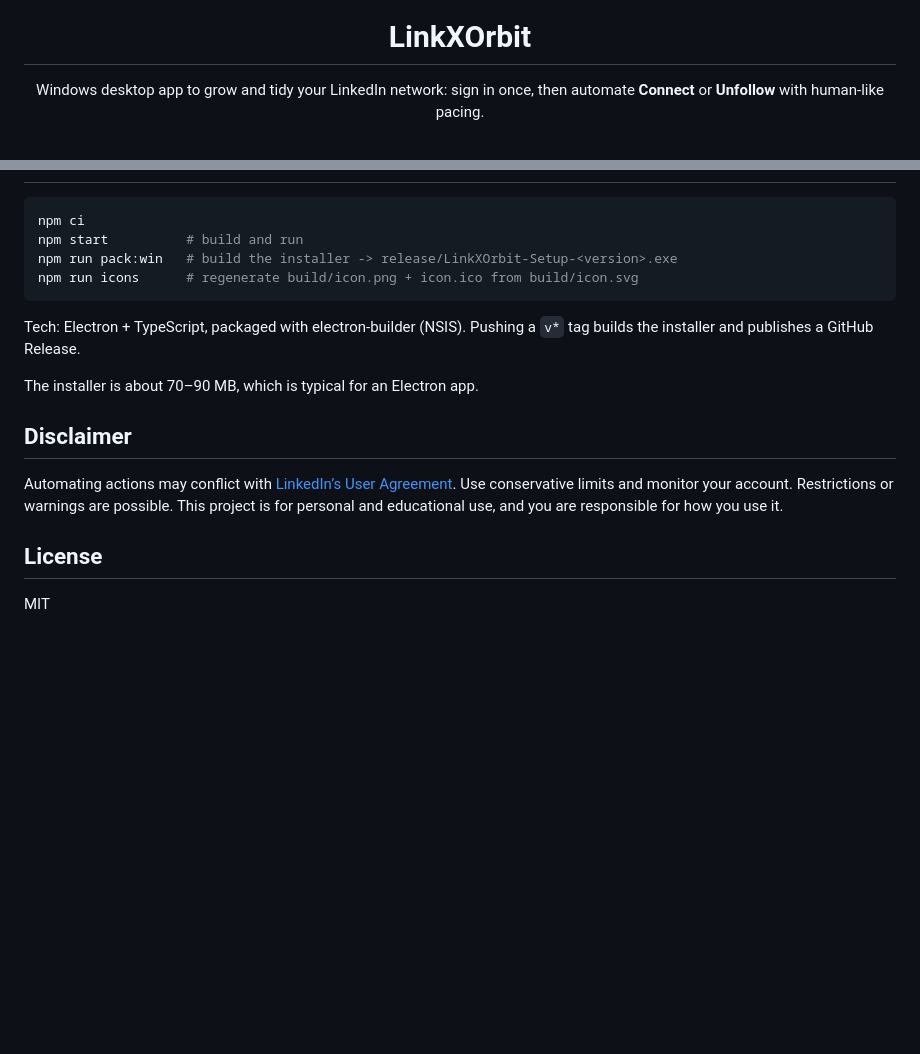
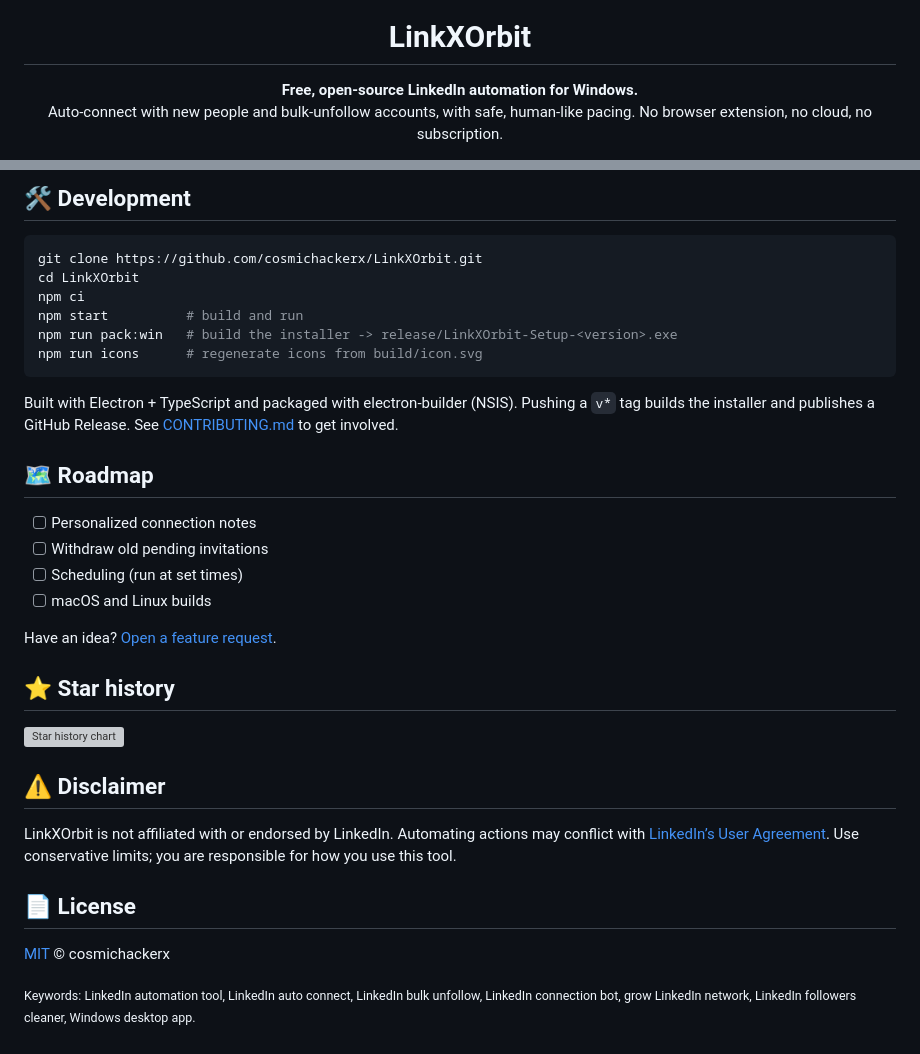
Before and after one commit to cosmichackerx/LinkXOrbit, a Markdown page: README.md, 2 parts joined by grey strips. Drawn GitHub-style; blank space fills up the shorter version; grey boxes are pictures that could not be loaded.

````diff
--- a/README.md
+++ b/README.md
@@ -5,7 +5,8 @@
 <h1 align="center">LinkXOrbit</h1>
 
 <p align="center">
-  Windows desktop app to grow and tidy your LinkedIn network: sign in once, then automate <b>Connect</b> or <b>Unfollow</b> with human-like pacing.
+  <b>Free, open-source LinkedIn automation for Windows.</b><br/>
+  Auto-connect with new people and bulk-unfollow accounts, with safe, human-like pacing. No browser extension, no cloud, no subscription.
 </p>
 
 <p align="center">
@@ -54,19 +95,37 @@ Your LinkedIn session, settings and counters are stored under your Windows user
+## 🛠️ Development
 
 ```powershell
+git clone https://github.com/cosmichackerx/LinkXOrbit.git
+cd LinkXOrbit
 npm ci
 npm start          # build and run
 npm run pack:win   # build the installer -> release/LinkXOrbit-Setup-<version>.exe
-npm run icons      # regenerate build/icon.png + icon.ico from build/icon.svg
+npm run icons      # regenerate icons from build/icon.svg
 ```
 
-Tech: Electron + TypeScript, packaged with electron-builder (NSIS). Pushing a `v*` tag builds the installer and publishes a GitHub Release.
+Built with Electron + TypeScript and packaged with electron-builder (NSIS). Pushing a `v*` tag builds the installer and publishes a GitHub Release. See [CONTRIBUTING.md](CONTRIBUTING.md) to get involved.
 
-The installer is about 70–90 MB, which is typical for an Electron app.
+## 🗺️ Roadmap
 
-## Disclaimer
+- [ ] Personalized connection notes
+- [ ] Withdraw old pending invitations
+- [ ] Scheduling (run at set times)
+- [ ] macOS and Linux builds
 
-Automating actions may conflict with [LinkedIn’s User Agreement](https://www.linkedin.com/legal/user-agreement). Use conservative limits and monitor your account. Restrictions or warnings are possible. This project is for personal and educational use, and you are responsible for how you use it.
+Have an idea? [Open a feature request](https://github.com/cosmichackerx/LinkXOrbit/issues/new/choose).
 
-## License
+## ⭐ Star history
 
-MIT
+<a href="https://star-history.com/#cosmichackerx/LinkXOrbit&Date">
+  <img src="https://api.star-history.com/svg?repos=cosmichackerx/LinkXOrbit&type=Date" alt="Star history chart" width="600">
+</a>
+
+## ⚠️ Disclaimer
+
+LinkXOrbit is not affiliated with or endorsed by LinkedIn. Automating actions may conflict with [LinkedIn’s User Agreement](https://www.linkedin.com/legal/user-agreement). Use conservative limits; you are responsible for how you use this tool.
+
+## 📄 License
+
+[MIT](LICENSE) © cosmichackerx
+
+<sub>Keywords: LinkedIn automation tool, LinkedIn auto connect, LinkedIn bulk unfollow, LinkedIn connection bot, grow LinkedIn network, LinkedIn followers cleaner, Windows desktop app.</sub>
````
Also changed, not shown: other parts of README.md (+66 -26 lines), .github/pull_request_template.md (added, +6 -0 lines), CHANGELOG.md (added, +24 -0 lines), CODE_OF_CONDUCT.md (added, +7 -0 lines), CONTRIBUTING.md (added, +33 -0 lines), SECURITY.md (added, +10 -0 lines), docs/screenshot.png (added), docs/social-preview.png (added), 5 other files.
